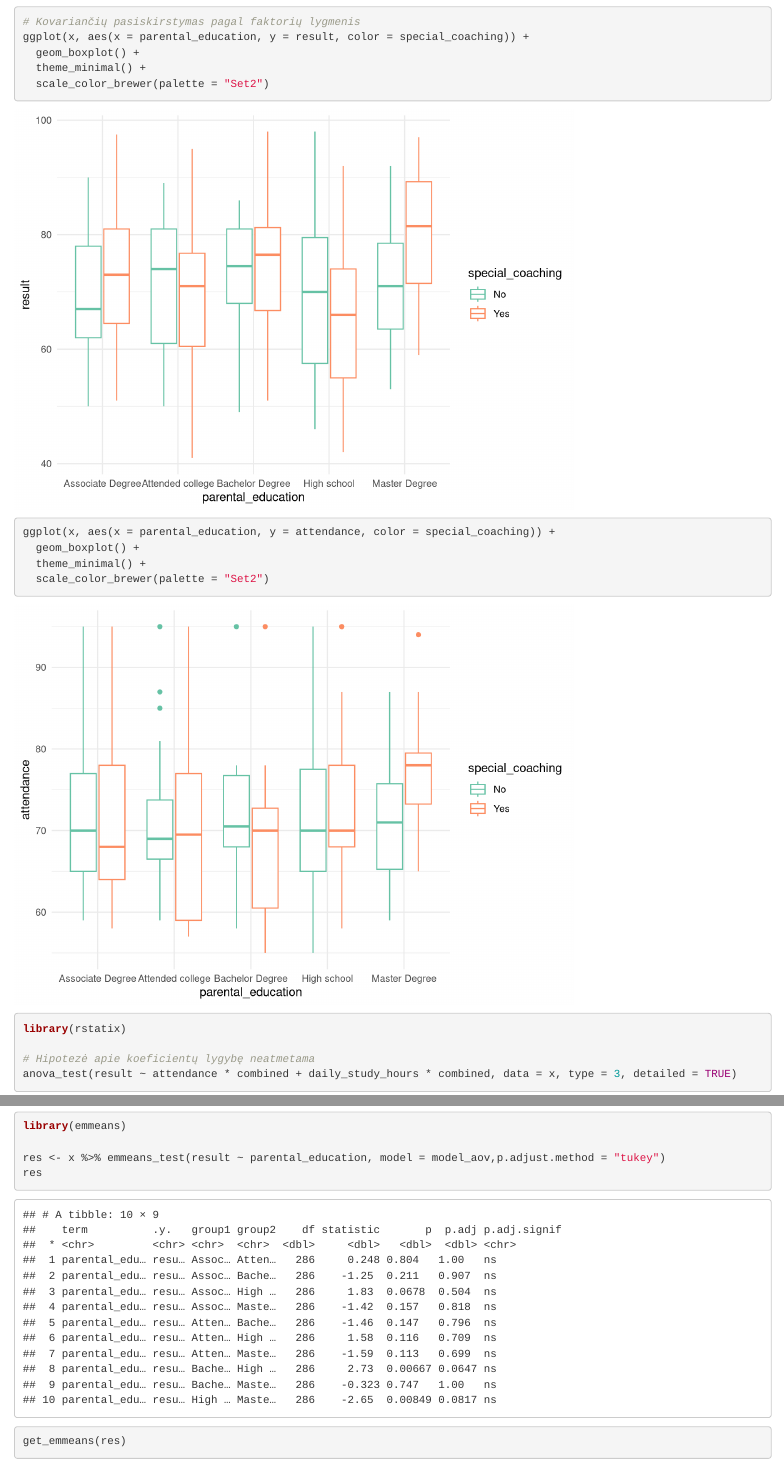
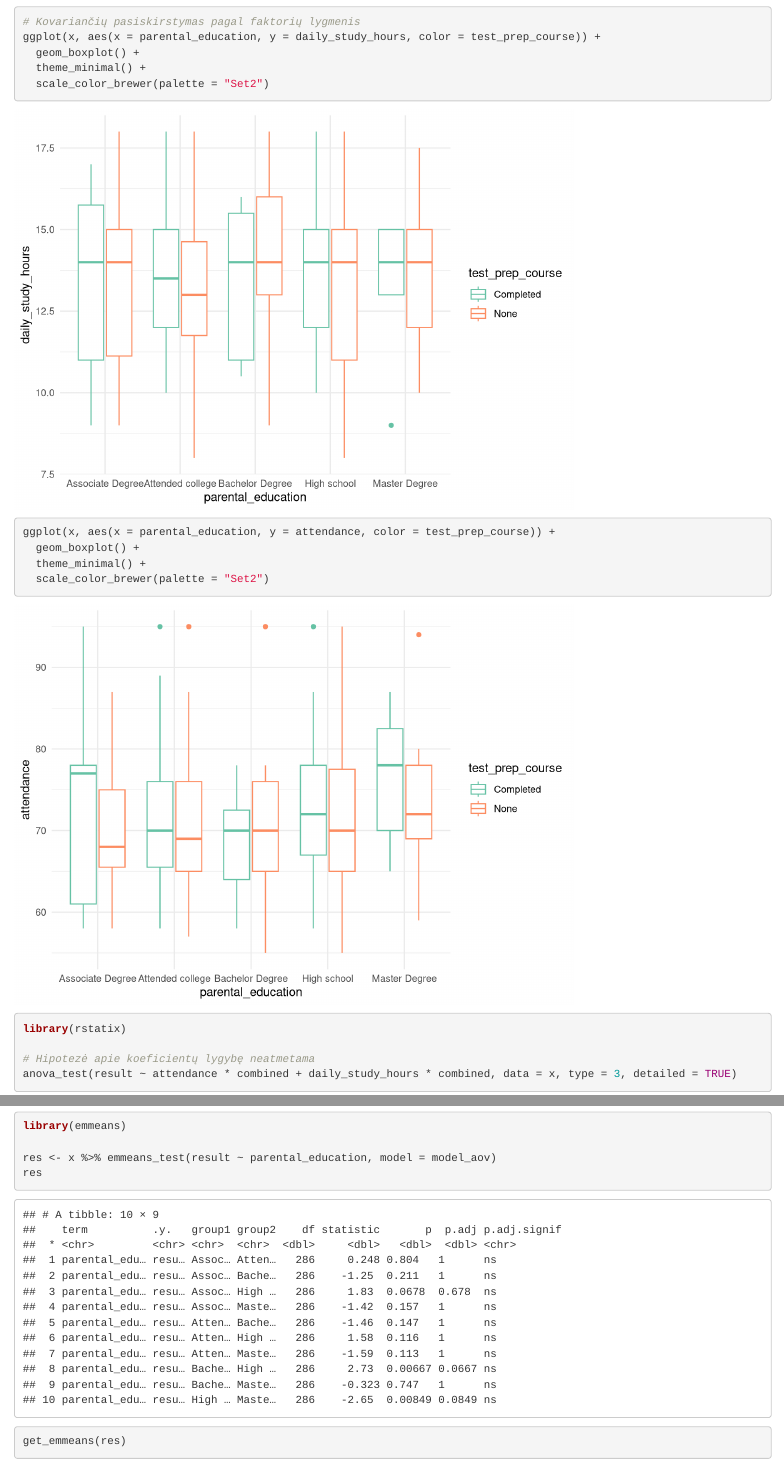
Before and after one commit to dovmar/Lab-3, an R Markdown document (Gataveckas_Gaulia_Martinkus_laboratorinio_3_kodas_R_DM_2gr.Rmd): the page in a window 1100 px wide, from 2300 px down, and a second part further down, joined at a grey line. Rendered offline with R 4.5, knitr and Pandoc, with nearby package versions; drawn as R Markdown's standard HTML page in place of the format the file asks for; column names are cleaned by a stand-in for the janitor package.

Commit message:
Clean-up

````diff
--- a/Gataveckas_Gaulia_Martinkus_laboratorinio_3_kodas_R_DM_2gr.Rmd
+++ b/Gataveckas_Gaulia_Martinkus_laboratorinio_3_kodas_R_DM_2gr.Rmd
@@ -2,7 +2,7 @@
 title: "Kovariacinė Analizė"
 author: "Vainius Gataveckas, Matas Gaulia, Dovydas Martinkus"
 output:
-  word_document: default
+  _document: default
 ---
 
 
@@ -55,13 +55,13 @@ ggplot(x, aes(daily_study_hours, result, color = parental_education)) +
 
 
 # Kovariančių pasiskirstymas pagal faktorių lygmenis
-ggplot(x, aes(x = parental_education, y = result, color = special_coaching)) +
+ggplot(x, aes(x = parental_education, y = daily_study_hours, color = test_prep_course)) +
   geom_boxplot() +
   theme_minimal() +
   scale_color_brewer(palette = "Set2")
 
 
-ggplot(x, aes(x = parental_education, y = attendance, color = special_coaching)) +
+ggplot(x, aes(x = parental_education, y = attendance, color = test_prep_course)) +
   geom_boxplot() +
   theme_minimal() +
   scale_color_brewer(palette = "Set2")
@@ -111,7 +111,7 @@ ggplot(x, aes(daily_study_hours, result, color = combined)) +
 ```{r}
 library(emmeans)
 
-res <- x %>% emmeans_test(result ~ parental_education, model = model_aov,p.adjust.method = "tukey")
+res <- x %>% emmeans_test(result ~ parental_education, model = model_aov)
 res
 get_emmeans(res)
 ```
````
Also changed, not shown: Gataveckas_Gaulia_Martinkus_laboratorinio_3_kodas_R_DM_2gr.html (added), Gataveckas_Gaulia_Martinkus_laboratorinio_3_rezultatai_SAS_DM_2gr.html, 2 other files.
